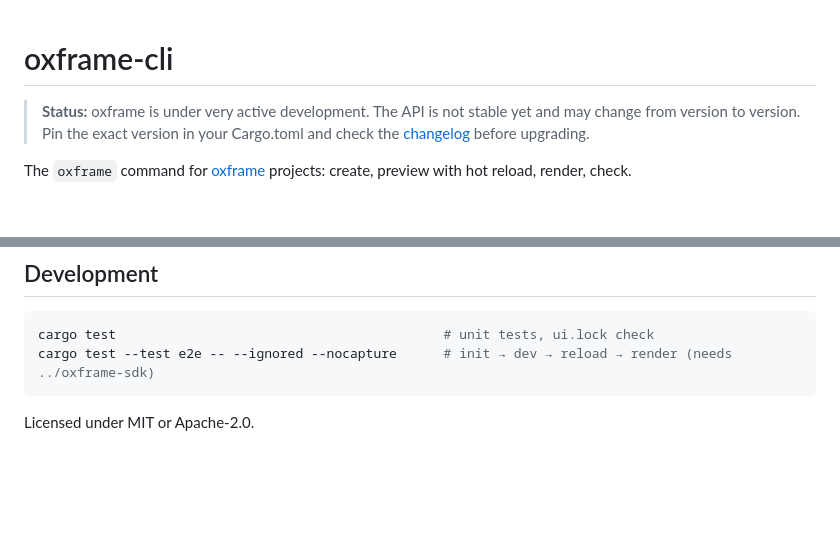
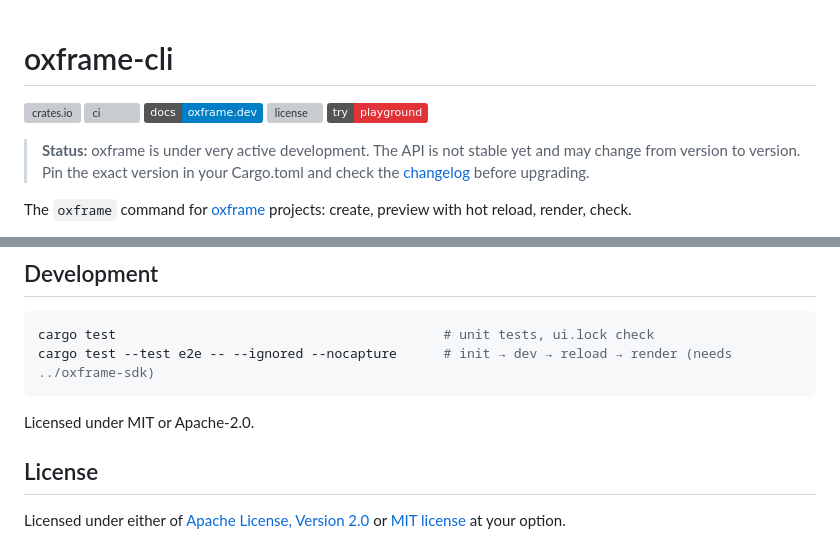
Before and after one commit to oxygenframe/oxframe-cli, a Markdown page: README.md, 2 parts joined by grey strips. GitHub-like rendering; badges without logos; blank space fills up the shorter version; grey boxes are pictures that could not be loaded.

Commit message:
README: crates.io, ci, docs, license and playground badges (#23)
Co-authored-by: Claude Opus 5.5 <noreply@anthropic.com>

````diff
--- a/README.md
+++ b/README.md
@@ -1,4 +1,10 @@
 # oxframe-cli
+
+[![crates.io](https://img.shields.io/crates/v/oxframe-cli.svg)](https://crates.io/crates/oxframe-cli)
+[![ci](https://img.shields.io/github/actions/workflow/status/oxygenframe/oxframe-cli/ci.yml?branch=main&label=ci)](https://github.com/oxygenframe/oxframe-cli/actions/workflows/ci.yml)
+[![docs](https://img.shields.io/badge/docs-oxframe.dev-blue)](https://oxframe.dev/docs/cli)
+[![license](https://img.shields.io/crates/l/oxframe-cli.svg)](https://github.com/oxygenframe/oxframe-cli#license)
+[![playground](https://img.shields.io/badge/try-playground-e13238)](https://oxframe.dev/playground)
 
 > **Status:** oxframe is under very active development. The API is not stable yet and may change from version to version. Pin the exact version in your Cargo.toml and check the [changelog](https://github.com/oxygenframe/oxframe-sdk/blob/main/CHANGELOG.md) before upgrading.
 
@@ -91,3 +97,7 @@ cargo test --test e2e -- --ignored --nocapture      # init → dev → reload
 ```
 
 Licensed under MIT or Apache-2.0.
+
+## License
+
+Licensed under either of [Apache License, Version 2.0](LICENSE-APACHE) or [MIT license](LICENSE-MIT) at your option.
````
